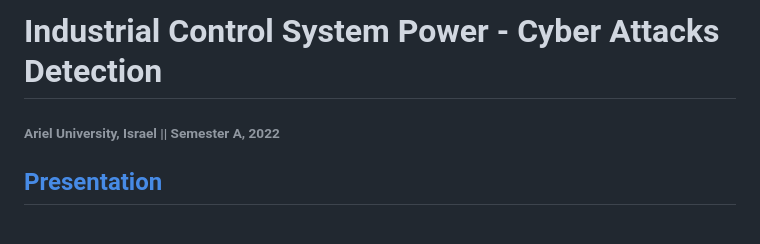
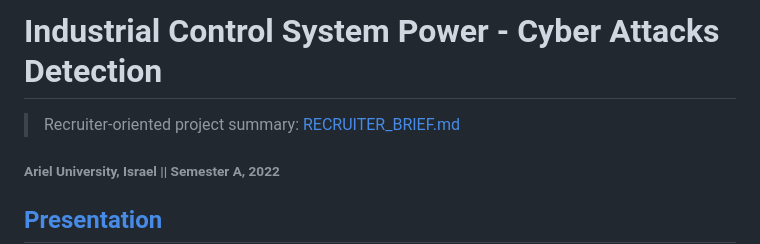
Before and after one commit to VictoKu1/IndustrialControlSystemCyberAttackDetectingCourse, a Markdown page: ReadME.md, the part around the change. GitHub-like rendering; blank space fills up the shorter version.

Commit message:
Add recruiter project brief

```diff
--- a/ReadME.md
+++ b/ReadME.md
@@ -1,4 +1,6 @@
 # Industrial Control System Power - Cyber Attacks Detection
+
+> Recruiter-oriented project summary: [RECRUITER_BRIEF.md](RECRUITER_BRIEF.md)
 
 ###### Ariel University, Israel || Semester A, 2022
 
```
Also changed, not shown: RECRUITER_BRIEF.md (added, +60 -0 lines).
